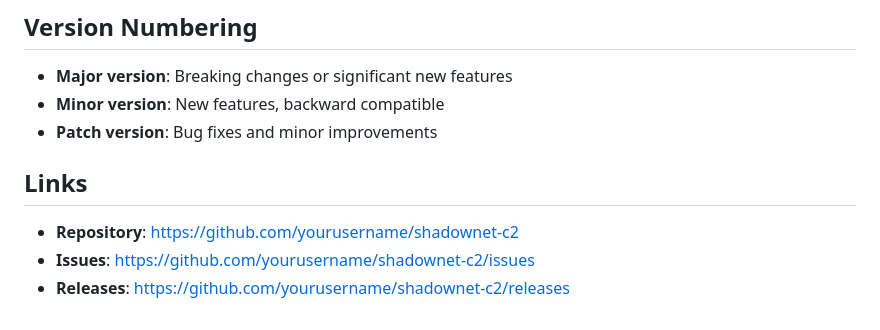
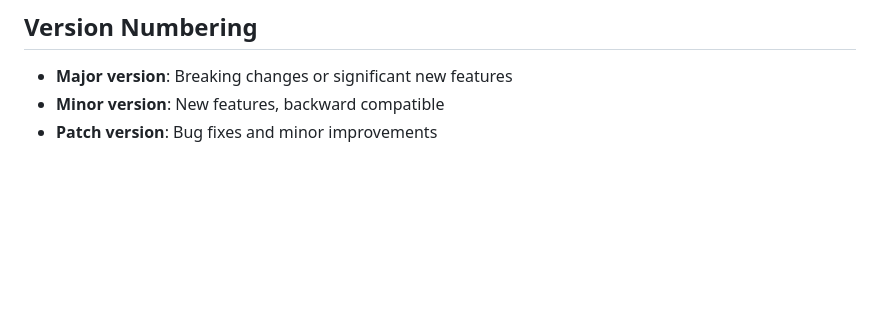
Before and after one commit to INFINITY-0694/ShadowNet, a Markdown page: Core Documentation/CHANGELOG.md, the part around the change. GitHub-like rendering; blank space fills up the shorter version.

```diff
--- a/Core Documentation/CHANGELOG.md
+++ b/Core Documentation/CHANGELOG.md
@@ -161,12 +161,3 @@ and this project adheres to [Semantic Versioning](https://semver.org/spec/v2.0.0
 - **Major version**: Breaking changes or significant new features
 - **Minor version**: New features, backward compatible
 - **Patch version**: Bug fixes and minor improvements
-
-## Links
-
-- **Repository**: https://github.com/yourusername/shadownet-c2
-- **Issues**: https://github.com/yourusername/shadownet-c2/issues
-- **Releases**: https://github.com/yourusername/shadownet-c2/releases
-
-[Unreleased]: https://github.com/yourusername/shadownet-c2/compare/v1.0.0...HEAD
-[1.0.0]: https://github.com/yourusername/shadownet-c2/releases/tag/v1.0.0
```
